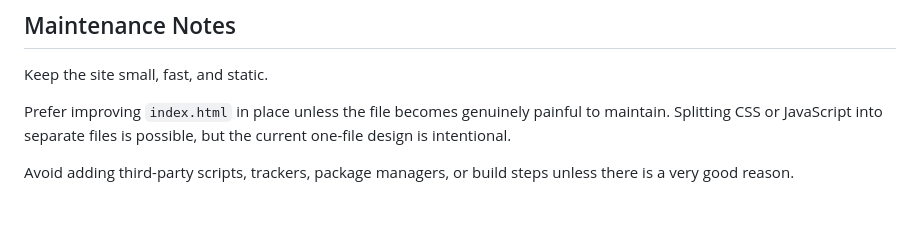
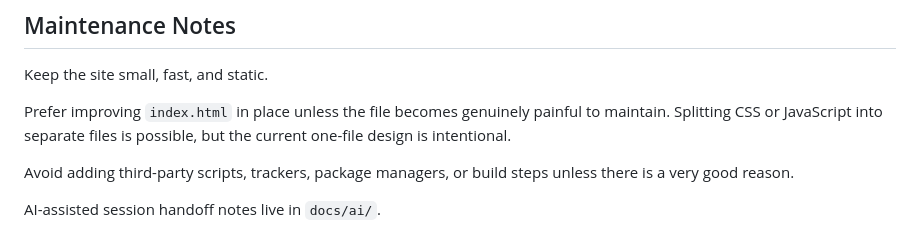
Before and after one commit to crazydan/crazydan.github.io, a Markdown page: README.md, the part around the change. Rendered like a GitHub page; blank space fills up the shorter version.

Commit message:
Add AI session handoff notes

```diff
--- a/README.md
+++ b/README.md
@@ -192,3 +192,5 @@ Keep the site small, fast, and static.
 Prefer improving `index.html` in place unless the file becomes genuinely painful to maintain. Splitting CSS or JavaScript into separate files is possible, but the current one-file design is intentional.
 
 Avoid adding third-party scripts, trackers, package managers, or build steps unless there is a very good reason.
+
+AI-assisted session handoff notes live in `docs/ai/`.
```
Also changed, not shown: docs/ai/README.md (added, +12 -0 lines), docs/ai/session-context.md (added, +155 -0 lines).
